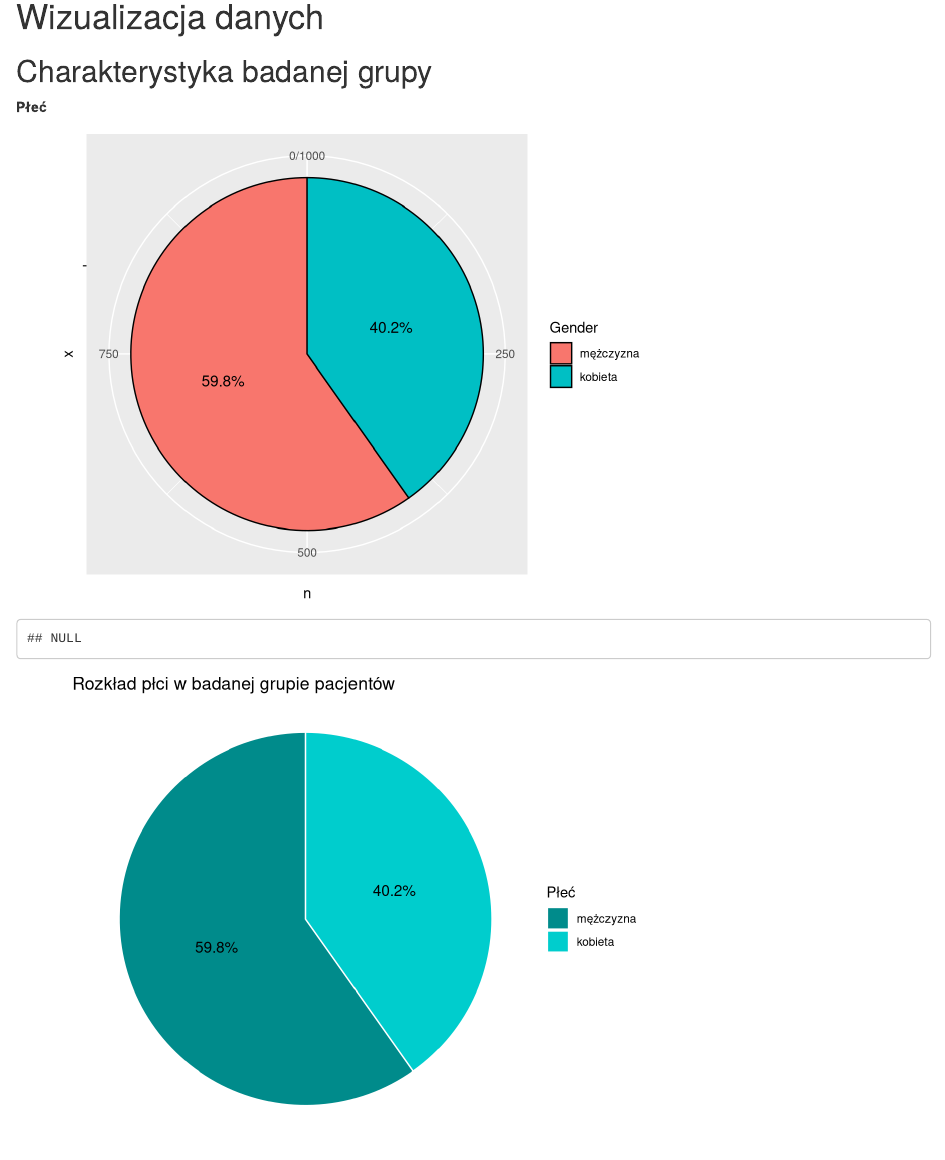
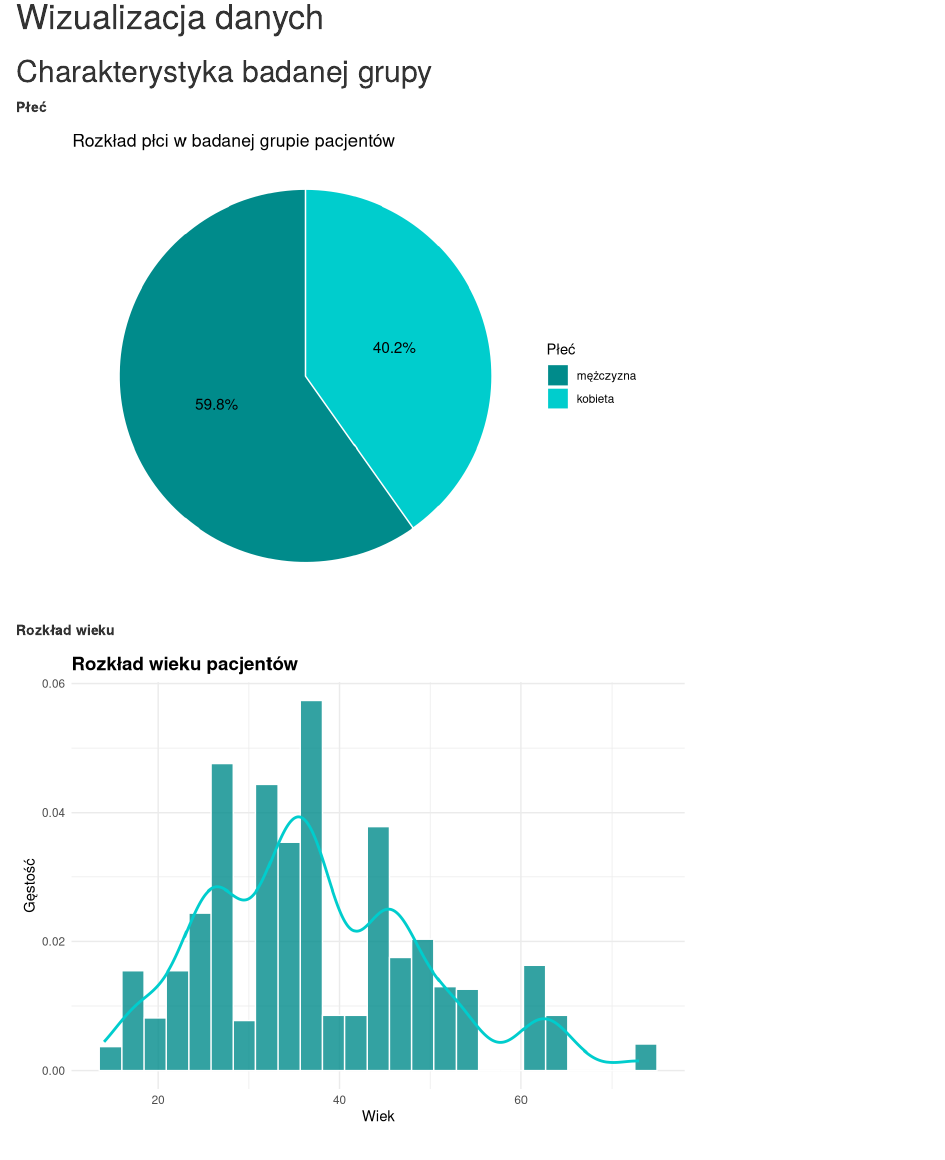
Before and after one commit to Patryk195356/pRojekt, an R Markdown document (Raport.Rmd): the page in a window 1100 px wide, from 1380 px down. Rendered offline with R 4.5, knitr and Pandoc, with nearby package versions; drawn as R Markdown's standard HTML page in place of the format the file asks for; code that draws random numbers runs with fixed seeds of ours; some code elsewhere in the file could not run offline.

Commit message:
wykres1 usuniety

````diff
--- a/Raport.Rmd
+++ b/Raport.Rmd
@@ -107,26 +107,6 @@ barplot(cf)
 ## Charakterystyka badanej grupy
 
 **Płeć**
-```{r echo=FALSE}
-dane %>%
-  count(Gender) %>%
-  mutate(percent = n / sum(n) * 100) %>%
-  ggplot(aes(x = "", y = n, fill = Gender)) +
-  geom_bar(stat = "identity", width = 1, color = "black") +
-  coord_polar(theta = "y") +
-  geom_text(
-    aes(label = paste0(round(percent, 1), "%")),
-    position = position_stack(vjust = 0.5),
-    color = "black",
-    size = 4
-  )
-labs(
-    title = "Rozkład płci w badanej grupie pacjentów",
-    fill = "Płeć"
-  ) +
-  theme_void()
-
-```
 
 ```{r echo=FALSE}
 dane %>%
````
Also changed, not shown: Raport.html, Raport_files/figure-html/unnamed-chunk-10-1.png, Raport_files/figure-html/unnamed-chunk-11-1.png, Raport_files/figure-html/unnamed-chunk-12-1.png, Raport_files/figure-html/unnamed-chunk-13-1.png, Raport_files/figure-html/unnamed-chunk-14-1.png, Raport_files/figure-html/unnamed-chunk-6-1.png, Raport_files/figure-html/unnamed-chunk-7-1.png, Raport_files/figure-html/unnamed-chunk-8-1.png, Raport_files/figure-html/unnamed-chunk-9-1.png.
